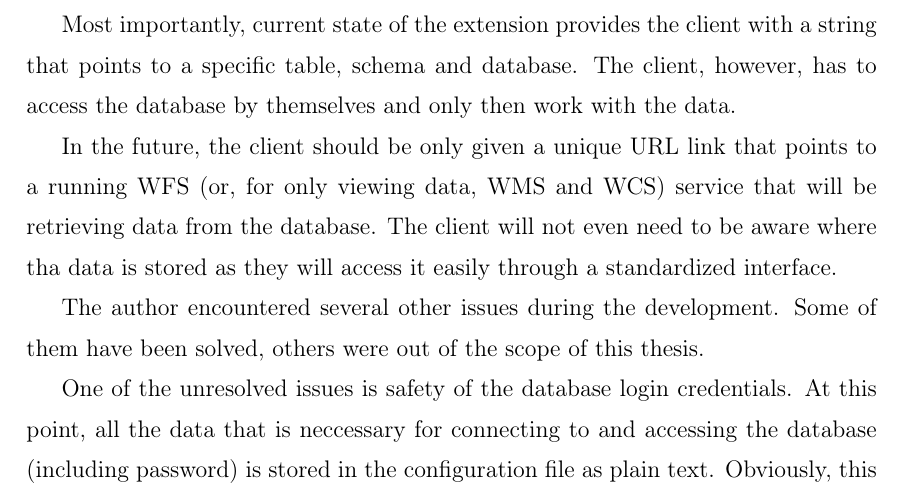
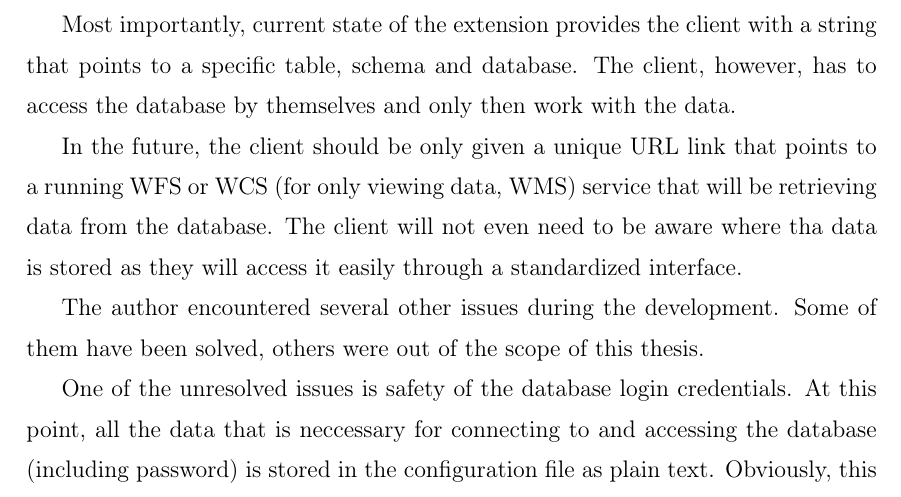
Before and after one commit to ctu-geoforall-lab-projects/bp-pisl-2018, a LaTeX thesis (text/jan-pisl-bp-2018.tex, which reads text/5-conclusion.tex): part of page 30 of 40, cut so that both start at the same text. Compiled offline with pdfLaTeX.

Commit message:
text: final remarks

```diff
--- a/text/5-conclusion.tex
+++ b/text/5-conclusion.tex
@@ -26,10 +26,11 @@ In the future, the client should be only given a unique \zk{URL} link
 %% ML: WMS pouze na okraj (jde pouze nahled o data, ale to nekdy muze
 %% uzivateli take stacit), uvedte take WCS pro rastrova data
 %% JP: doplneno
-that points to a running \zk{WFS} (or, for only viewing data, \zk{WMS}
-and \zk{WCS}) service that will be retrieving data from the database.
-The client will not even need to be aware where tha data is stored
-as they will access it easily through a standardized interface.
+%% ML: WCS neni sluzba pro prohlizeni, ale stahovani dat (podobne jako WFS)
+that points to a~running \zk{WFS} or \zk{WCS} (for only viewing data,
+\zk{WMS}) service that will be retrieving data from the database.  The
+client will not even need to be aware where tha data is stored as they
+will access it easily through a standardized interface.
 
 The author encountered several other issues during the
 development. Some of them have been solved, others were out of the
```
